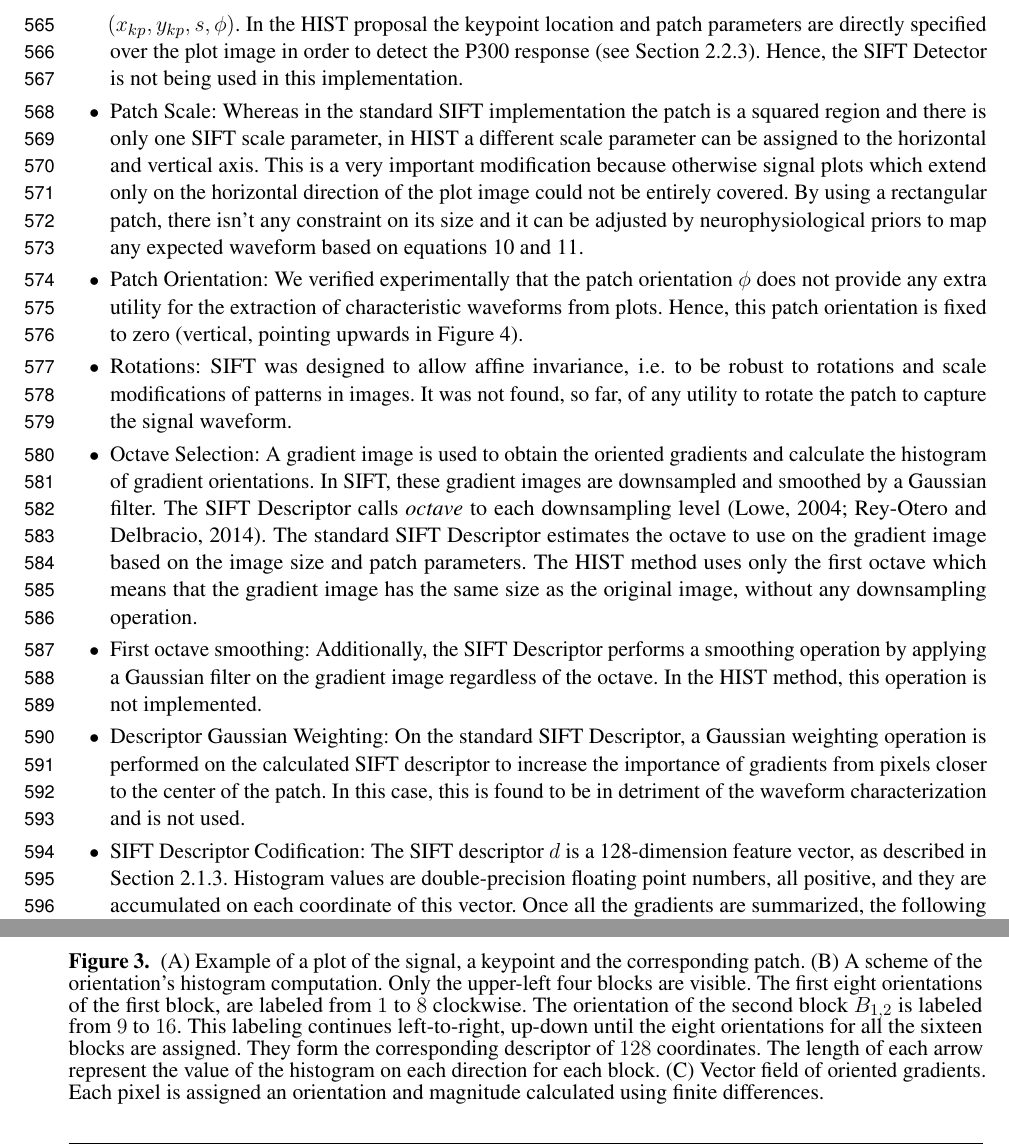
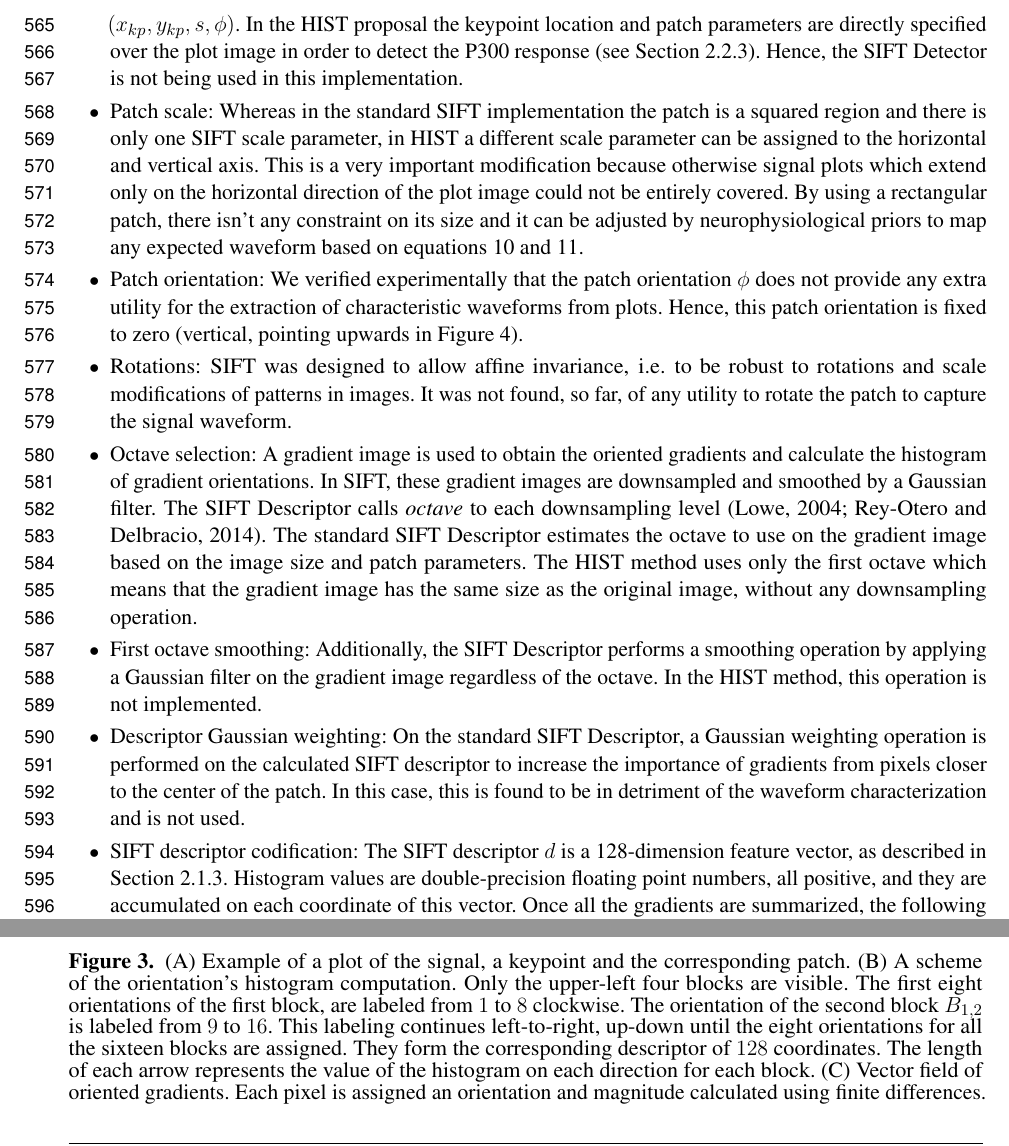
Before and after one commit to faturita/Frontiers, a LaTeX document (frontiers.tex): two parts of pages 16 and 19 of 21, joined at a grey line, cut so that both start at the same text. Compiled offline with pdfLaTeX.

Commit message:
Fixed some typo

```diff
--- a/frontiers.tex
+++ b/frontiers.tex
@@ -445,13 +443,13 @@ This section describes the  differences between the HIST algorithm proposed in t
 
 \begin{itemize}
 \item SIFT Detector and custom frame: The SIFT Detector provides the keypoint localization information in the standard SIFT method. The keypoint localization information is stored in a \textit{frame} data structure which is composed of the keypoint center location  $(x_{kp}, y_{kp})$, patch scale  $s$ and patch orientation $\phi$: $ ( x_{kp}, y_{kp}, s, \phi ) $.  In the HIST proposal the keypoint location and patch parameters are directly specified over the plot image in order to detect the P300 response (see Section~\ref{Parameters}).  Hence, the SIFT Detector is not being used in this implementation.
-\item Patch Scale: Whereas in the standard SIFT implementation the patch is a squared region and there is only one SIFT scale parameter, in HIST a different scale parameter can be assigned to the horizontal and vertical axis.  This is a very important modification because otherwise signal plots which extend only on the horizontal direction of the plot image could not be entirely covered.  By using a rectangular patch, there isn't any constraint on its size and it can be adjusted by neurophysiological priors to map any expected waveform based on equations~\ref{eq:mapping2} and~\ref{eq:mapping1}.
-\item Patch Orientation: We verified experimentally that the patch orientation $\phi$ does not provide any extra utility for the extraction of characteristic waveforms from plots.  Hence, this patch orientation is fixed to zero (vertical, pointing upwards in Figure~\ref{fig:patchgeometry}).
+\item Patch scale: Whereas in the standard SIFT implementation the patch is a squared region and there is only one SIFT scale parameter, in HIST a different scale parameter can be assigned to the horizontal and vertical axis.  This is a very important modification because otherwise signal plots which extend only on the horizontal direction of the plot image could not be entirely covered.  By using a rectangular patch, there isn't any constraint on its size and it can be adjusted by neurophysiological priors to map any expected waveform based on equations~\ref{eq:mapping2} and~\ref{eq:mapping1}.
+\item Patch orientation: We verified experimentally that the patch orientation $\phi$ does not provide any extra utility for the extraction of characteristic waveforms from plots.  Hence, this patch orientation is fixed to zero (vertical, pointing upwards in Figure~\ref{fig:patchgeometry}).
 \item Rotations: SIFT was designed to allow affine invariance, i.e. to be robust to rotations and scale modifications of patterns in images.  It was not found, so far, of any utility to rotate the patch to capture the signal waveform.
-\item Octave Selection: A gradient image is used to obtain the oriented gradients and calculate the histogram of gradient orientations.  In SIFT, these gradient images are downsampled and smoothed by a Gaussian filter.  The SIFT Descriptor calls \textit{octave} to each downsampling level~\citep{Lowe2004,Rey-Otero2014}.  The standard SIFT Descriptor estimates the octave to use on the gradient image based on the image size and patch parameters.   The HIST method  uses only the first octave which means that the gradient image has the same size as the original image, without any downsampling operation.
+\item Octave selection: A gradient image is used to obtain the oriented gradients and calculate the histogram of gradient orientations.  In SIFT, these gradient images are downsampled and smoothed by a Gaussian filter.  The SIFT Descriptor calls \textit{octave} to each downsampling level~\citep{Lowe2004,Rey-Otero2014}.  The standard SIFT Descriptor estimates the octave to use on the gradient image based on the image size and patch parameters.   The HIST method  uses only the first octave which means that the gradient image has the same size as the original image, without any downsampling operation.
 \item First octave smoothing: Additionally, the SIFT Descriptor performs a smoothing operation by applying a Gaussian filter on the gradient image regardless of the octave.  In the HIST method, this operation is not implemented.
-\item Descriptor Gaussian Weighting: On the standard SIFT Descriptor, a Gaussian weighting operation is performed on the calculated SIFT descriptor to increase the importance of gradients from pixels closer to the center of the patch.  In this case, this is found to be in detriment of the waveform characterization and is not used.
-\item SIFT Descriptor Codification: The SIFT descriptor $d$ is a 128-dimension feature vector, as described in Section~\ref{SIFT}.  Histogram values are double-precision floating point numbers, all positive, and they are accumulated on each coordinate of this vector.  Once all the gradients are summarized, the following operations are performed:
+\item Descriptor Gaussian weighting: On the standard SIFT Descriptor, a Gaussian weighting operation is performed on the calculated SIFT descriptor to increase the importance of gradients from pixels closer to the center of the patch.  In this case, this is found to be in detriment of the waveform characterization and is not used.
+\item SIFT descriptor codification: The SIFT descriptor $d$ is a 128-dimension feature vector, as described in Section~\ref{SIFT}.  Histogram values are double-precision floating point numbers, all positive, and they are accumulated on each coordinate of this vector.  Once all the gradients are summarized, the following operations are performed:
 
 \begin{itemize}
 \item The descriptor is $\ell$-2 normalized (i.e all the values are divided by the euclidean norm of the descriptor).
@@ -580,7 +578,7 @@ This generates a 128-vector of double precision floating point numbers, between
 \begin{figure}[h!]
 \centering
 \includegraphics[width=16cm]{gradients.png}\label{samplegradients}
-\caption{ (A) Example of a plot of the signal, a keypoint and the corresponding patch. (B) A scheme of the orientation's histogram computation.  Only the upper-left four blocks are visible.  The first eight orientations of the first block, are labeled from $1$ to $8$ clockwise. The orientation of the second block $ B_{1,2} $ is labeled from $9$ to $16$.  This labeling continues left-to-right, up-down until the eight orientations for all the sixteen blocks are assigned. They form the corresponding descriptor of $128$ coordinates.  The length of each arrow represent the value of the histogram on each direction for each block. (C) Vector field of oriented gradients.  Each pixel is assigned an orientation and magnitude calculated  using finite differences. }
+\caption{ (A) Example of a plot of the signal, a keypoint and the corresponding patch. (B) A scheme of the orientation's histogram computation.  Only the upper-left four blocks are visible.  The first eight orientations of the first block, are labeled from $1$ to $8$ clockwise. The orientation of the second block $ B_{1,2} $ is labeled from $9$ to $16$.  This labeling continues left-to-right, up-down until the eight orientations for all the sixteen blocks are assigned. They form the corresponding descriptor of $128$ coordinates.  The length of each arrow represents the value of the histogram on each direction for each block. (C) Vector field of oriented gradients.  Each pixel is assigned an orientation and magnitude calculated  using finite differences. }
 \label{fig:sampledescriptor}
 \end{figure}
 
```
Also changed, not shown: frontiers.tex (2 more changed lines).
